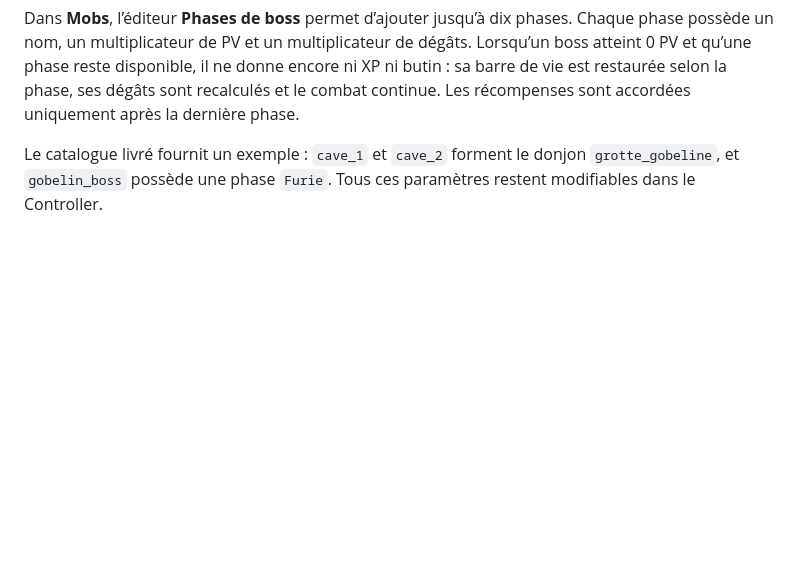
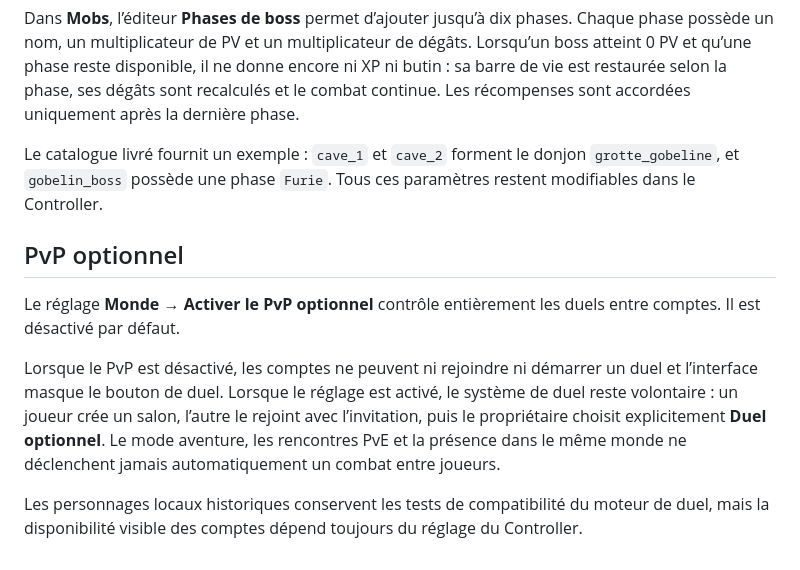
Before and after one commit to dasbap/jeux_RPG, a Markdown page: docs/CONTROLLER_GUIDE.md, the part around the change. Drawn GitHub-style; blank space fills up the shorter version.

Commit message:
docs(controller): document optional PvP switch

```diff
--- a/docs/CONTROLLER_GUIDE.md
+++ b/docs/CONTROLLER_GUIDE.md
@@ -219,3 +219,12 @@ Dans **Cartes / builder → Propriétés carte**, renseignez **Donjon (ID)** pou
 Dans **Mobs**, l’éditeur **Phases de boss** permet d’ajouter jusqu’à dix phases. Chaque phase possède un nom, un multiplicateur de PV et un multiplicateur de dégâts. Lorsqu’un boss atteint 0 PV et qu’une phase reste disponible, il ne donne encore ni XP ni butin : sa barre de vie est restaurée selon la phase, ses dégâts sont recalculés et le combat continue. Les récompenses sont accordées uniquement après la dernière phase.
 
 Le catalogue livré fournit un exemple : `cave_1` et `cave_2` forment le donjon `grotte_gobeline`, et `gobelin_boss` possède une phase `Furie`. Tous ces paramètres restent modifiables dans le Controller.
+
+
+## PvP optionnel
+
+Le réglage **Monde → Activer le PvP optionnel** contrôle entièrement les duels entre comptes. Il est désactivé par défaut.
+
+Lorsque le PvP est désactivé, les comptes ne peuvent ni rejoindre ni démarrer un duel et l’interface masque le bouton de duel. Lorsque le réglage est activé, le système de duel reste volontaire : un joueur crée un salon, l’autre le rejoint avec l’invitation, puis le propriétaire choisit explicitement **Duel optionnel**. Le mode aventure, les rencontres PvE et la présence dans le même monde ne déclenchent jamais automatiquement un combat entre joueurs.
+
+Les personnages locaux historiques conservent les tests de compatibilité du moteur de duel, mais la disponibilité visible des comptes dépend toujours du réglage du Controller.
```
